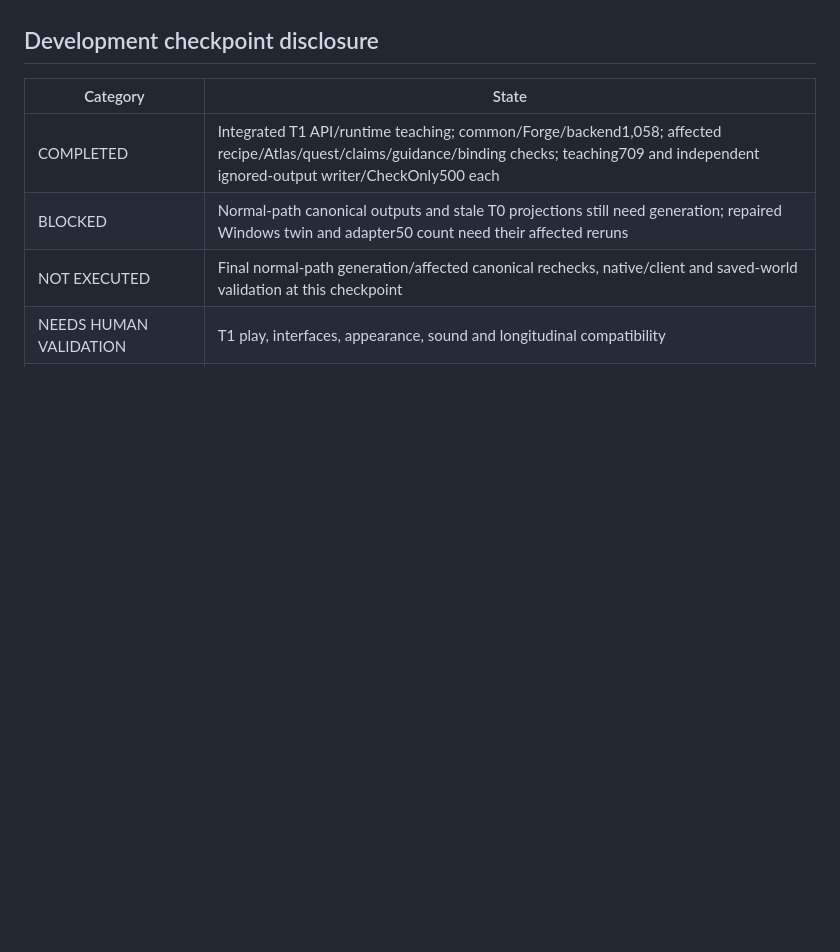
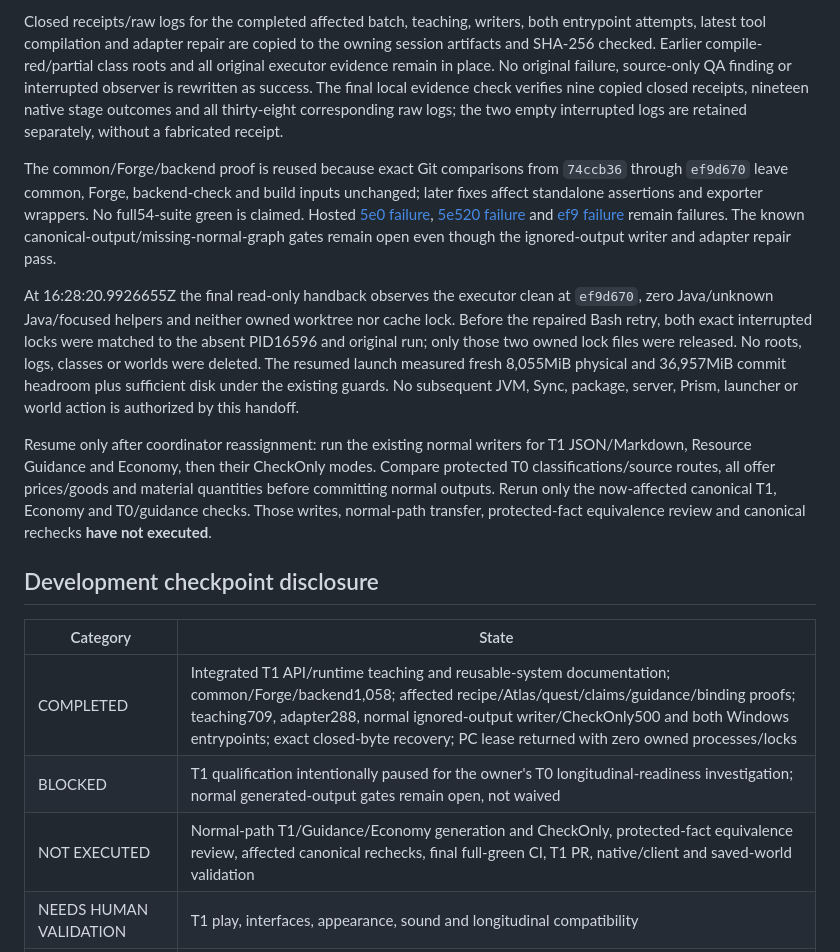
Before and after one commit to Ezequiel24123z/grindless-earlygame, a Markdown page: docs/tiers/t1.md, the part around one of its changes. GitHub-like rendering; blank space fills up the shorter version.

```diff
--- a/docs/tiers/t1.md
+++ b/docs/tiers/t1.md
@@ -146,10 +183,45 @@ lessons without changing the26 material-reward routes or their assertions.
+Closed receipts/raw logs for the completed affected batch, teaching, writers,
+both entrypoint attempts, latest tool compilation and adapter repair are copied
+to the owning session artifacts and SHA-256 checked. Earlier compile-red/partial
+class roots and all original executor evidence remain in place. No original
+failure, source-only QA finding or interrupted observer is rewritten as success.
+The final local evidence check verifies nine copied closed receipts, nineteen
+native stage outcomes and all thirty-eight corresponding raw logs; the two
+empty interrupted logs are retained separately, without a fabricated receipt.
+
+The common/Forge/backend proof is reused because exact Git comparisons from
+`74ccb36` through `ef9d670` leave common, Forge, backend-check and build inputs
+unchanged; later fixes affect standalone assertions and exporter wrappers.
+No full54-suite green is claimed. Hosted
+[5e0 failure](https://github.com/Ezequiel24123z/grindless-earlygame/actions/runs/39547984882),
+[5e520 failure](https://github.com/Ezequiel24123z/grindless-earlygame/actions/runs/39548576240)
+and [ef9 failure](https://github.com/Ezequiel24123z/grindless-earlygame/actions/runs/39549227198)
+remain failures. The known canonical-output/missing-normal-graph gates remain
+open even though the ignored-output writer and adapter repair pass.
+
+At 16:28:20.9926655Z the final read-only handback observes the executor clean
+at `ef9d670`, zero Java/unknown Java/focused helpers and neither owned
+worktree nor cache lock. Before the repaired Bash retry, both exact interrupted
+locks were matched to the absent PID16596 and original run; only those two
+owned lock files were released. No roots, logs, classes or worlds were deleted.
+The resumed launch measured fresh 8,055MiB physical and 36,957MiB commit
+headroom plus sufficient disk under the existing guards. No subsequent JVM,
+Sync, package, server, Prism, launcher or world action is authorized by this handoff.
+
+Resume only after coordinator reassignment: run the existing normal writers for
+T1 JSON/Markdown, Resource Guidance and Economy, then their CheckOnly modes.
+Compare protected T0 classifications/source routes, all offer prices/goods and
+material quantities before committing normal outputs. Rerun only the now-affected
+canonical T1, Economy and T0/guidance checks. Those writes, normal-path transfer,
+protected-fact equivalence review and canonical rechecks **have not executed**.
+
 ## Development checkpoint disclosure
 
 | Category | State |
 | --- | --- |
-| COMPLETED | Integrated T1 API/runtime teaching; common/Forge/backend1,058; affected recipe/Atlas/quest/claims/guidance/binding checks; teaching709 and independent ignored-output writer/CheckOnly500 each |
-| BLOCKED | Normal-path canonical outputs and stale T0 projections still need generation; repaired Windows twin and adapter50 count need their affected reruns |
-| NOT EXECUTED | Final normal-path generation/affected canonical rechecks, native/client and saved-world validation at this checkpoint |
+| COMPLETED | Integrated T1 API/runtime teaching and reusable-system documentation; common/Forge/backend1,058; affected recipe/Atlas/quest/claims/guidance/binding proofs; teaching709, adapter288, normal ignored-output writer/CheckOnly500 and both Windows entrypoints; exact closed-byte recovery; PC lease returned with zero owned processes/locks |
+| BLOCKED | T1 qualification intentionally paused for the owner's T0 longitudinal-readiness investigation; normal generated-output gates remain open, not waived |
+| NOT EXECUTED | Normal-path T1/Guidance/Economy generation and CheckOnly, protected-fact equivalence review, affected canonical rechecks, final full-green CI, T1 PR, native/client and saved-world validation |
 | NEEDS HUMAN VALIDATION | T1 play, interfaces, appearance, sound and longitudinal compatibility |
 | NEEDS MY DECISION | None |
 | NEEDS CREDENTIAL / EXTERNAL RESOURCE | None |
```
Also changed, not shown: other parts of docs/tiers/t1.md (+45 -8 lines).
